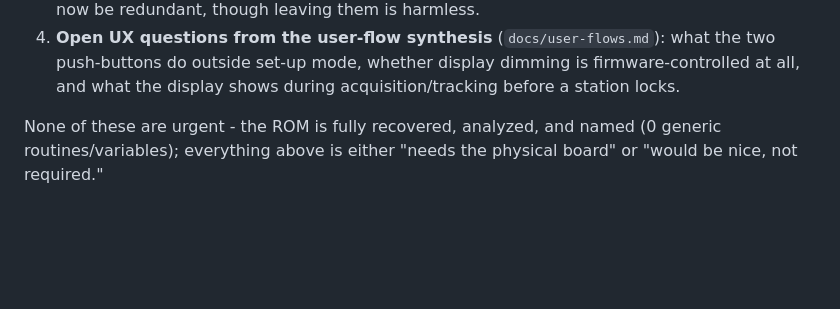
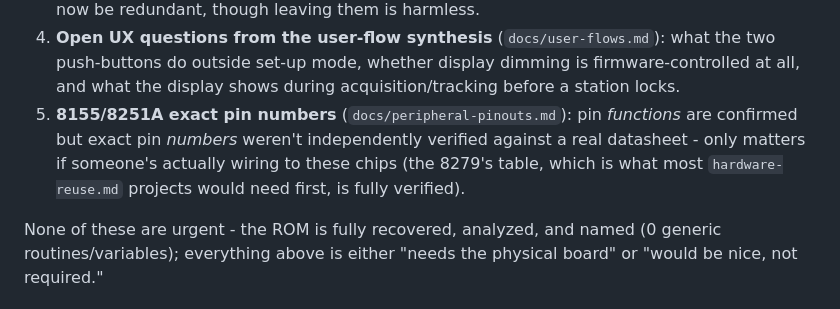
Before and after one commit to Mwwhited-BookLearning/navtec-roms, a Markdown page: docs/PROGRESS.md, the part around one of its changes. GitHub-like rendering; blank space fills up the shorter version.

```diff
--- a/docs/PROGRESS.md
+++ b/docs/PROGRESS.md
@@ -27,6 +27,11 @@ need to read to know what's left.
    what the two push-buttons do outside set-up mode, whether display
    dimming is firmware-controlled at all, and what the display shows during
    acquisition/tracking before a station locks.
+5. **8155/8251A exact pin numbers** (`docs/peripheral-pinouts.md`): pin
+   *functions* are confirmed but exact pin *numbers* weren't independently
+   verified against a real datasheet - only matters if someone's actually
+   wiring to these chips (the 8279's table, which is what most
+   `hardware-reuse.md` projects would need first, is fully verified).
 
 None of these are urgent - the ROM is fully recovered, analyzed, and named
 (0 generic routines/variables); everything above is either "needs the
```
Also changed, not shown: other parts of docs/PROGRESS.md (+59 -0 lines).
